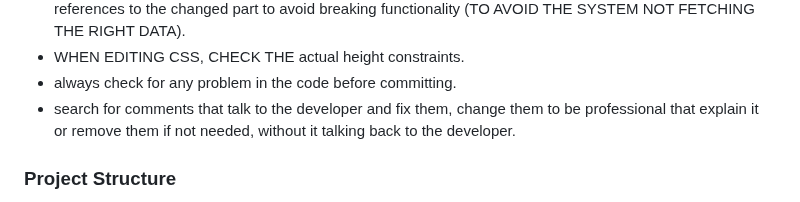
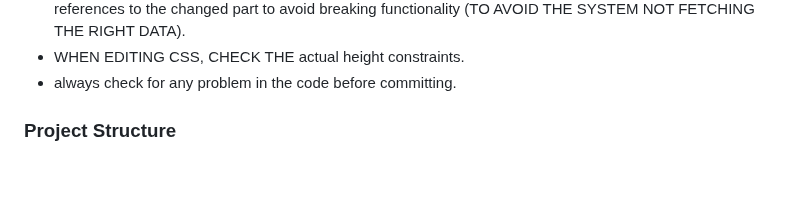
Before and after one commit to KING-JAXXTY/Soft_End-Project, a Markdown page: .github/copilot-instructions.md, the part around the change. Rendered like a GitHub page; blank space fills up the shorter version.

Commit message:
Revert "Update: Add comment quality guideline to copilot instructions"
This reverts commit 1148839a4380ed34c6de3929e29703ddecfa6492.

```diff
--- a/.github/copilot-instructions.md
+++ b/.github/copilot-instructions.md
@@ -22,7 +22,6 @@
 - when changing something that already exists, make sure to check and read the whole codebase for any references to the changed part to avoid breaking functionality (TO AVOID THE SYSTEM NOT FETCHING THE RIGHT DATA).
 - WHEN EDITING CSS, CHECK THE actual height constraints.
 - always check for any problem in the code before committing.
-- search for comments that talk to the developer and fix them, change them to be professional that explain it or remove them if not needed, without it talking back to the developer.
 
 ### Project Structure
 - Frontend: HTML, CSS, JavaScript (Vanilla JS, no frameworks)
```
